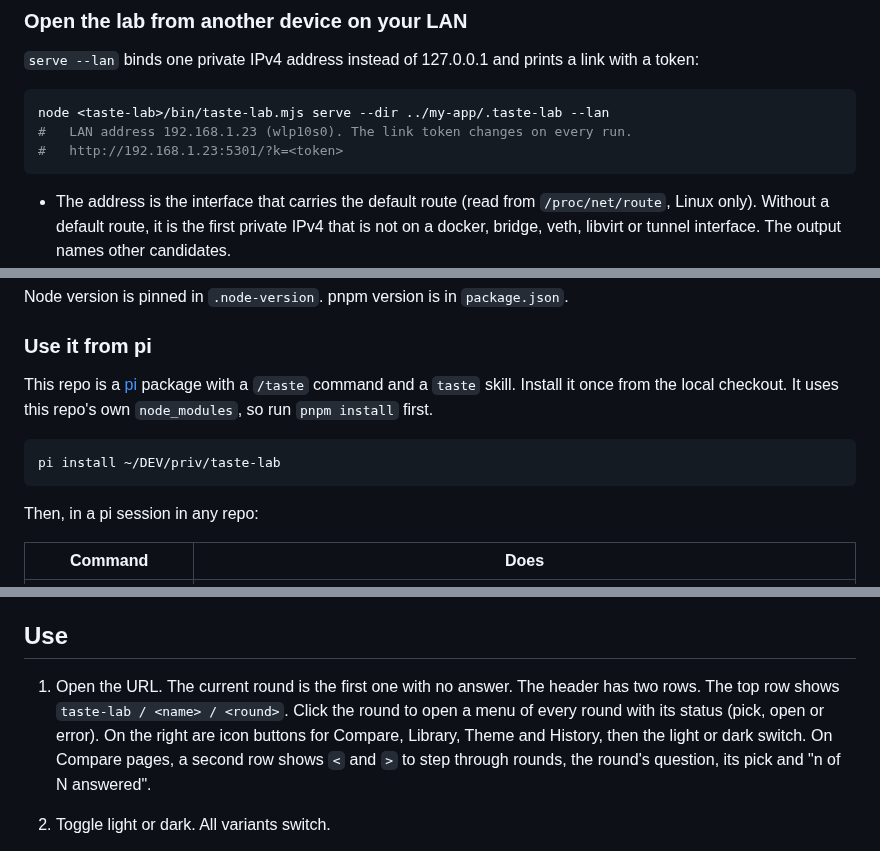
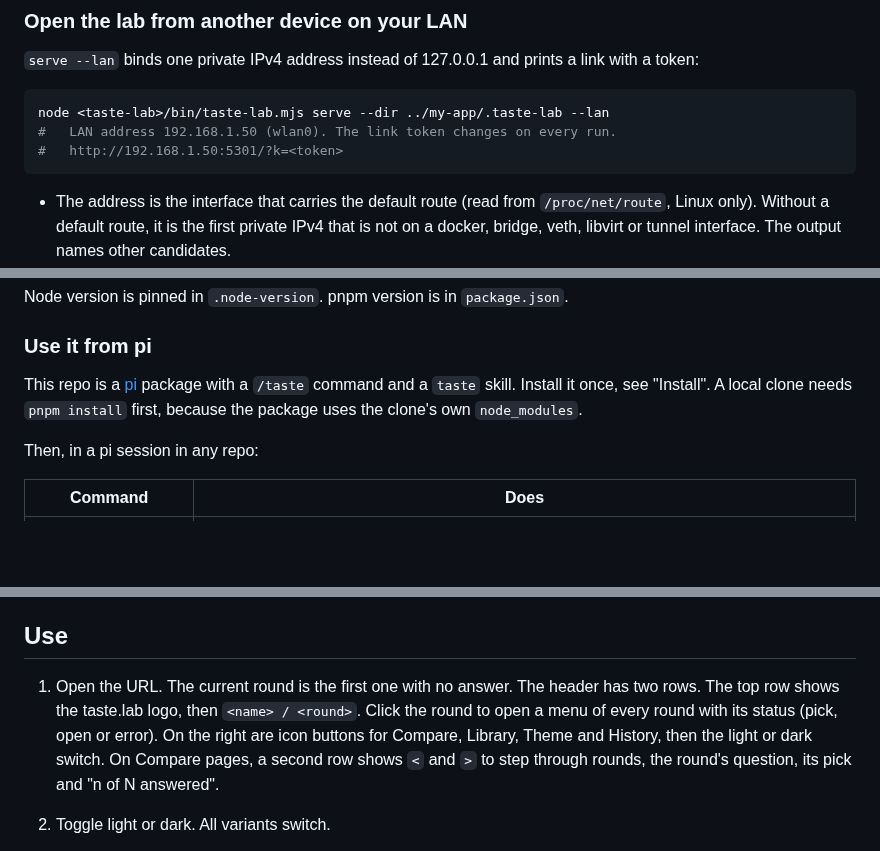
Before and after one commit to JakubSzwajka/taste-lab, a Markdown page: README.md, 3 parts joined by grey strips. GitHub-like rendering; blank space fills up the shorter version.

````diff
--- a/README.md
+++ b/README.md
@@ -29,8 +56,8 @@ node <taste-lab>/bin/taste-lab.mjs serve --dir ../my-app/.taste-lab [--port N] [
 
 ```sh
 node <taste-lab>/bin/taste-lab.mjs serve --dir ../my-app/.taste-lab --lan
-#   LAN address 192.168.1.23 (wlp10s0). The link token changes on every run.
-#   http://192.168.1.23:5301/?k=<token>
+#   LAN address 192.168.1.50 (wlan0). The link token changes on every run.
+#   http://192.168.1.50:5301/?k=<token>
 ```
 
 - The address is the interface that carries the default route (read from `/proc/net/route`, Linux only). Without a default route, it is the first private IPv4 that is not on a docker, bridge, veth, libvirt or tunnel interface. The output names other candidates.
@@ -48,11 +75,7 @@ Node version is pinned in `.node-version`. pnpm version is in `package.json`.
 
 ### Use it from pi
 
-This repo is a [pi](https://pi.dev) package with a `/taste` command and a `taste` skill. Install it once from the local checkout. It uses this repo's own `node_modules`, so run `pnpm install` first.
-
-```sh
-pi install ~/DEV/priv/taste-lab
-```
+This repo is a [pi](https://pi.dev) package with a `/taste` command and a `taste` skill. Install it once, see "Install". A local clone needs `pnpm install` first, because the package uses the clone's own `node_modules`.
 
 Then, in a pi session in any repo:
 
@@ -74,7 +97,7 @@ The server's stderr goes to a log in a private folder in the OS temp dir (`taste
 ## Use
 
 1. Open the URL. The current round is the first one with no answer.
-   The header has two rows. The top row shows `taste-lab / <name> / <round>`. Click the round to open a menu of every round with its status (pick, open or error). On the right are icon buttons for Compare, Library, Theme and History, then the light or dark switch. On Compare pages, a second row shows `<` and `>` to step through rounds, the round's question, its pick and "n of N answered".
+   The header has two rows. The top row shows the taste.lab logo, then `<name> / <round>`. Click the round to open a menu of every round with its status (pick, open or error). On the right are icon buttons for Compare, Library, Theme and History, then the light or dark switch. On Compare pages, a second row shows `<` and `>` to step through rounds, the round's question, its pick and "n of N answered".
 2. Toggle light or dark. All variants switch.
 3. Compare has no page heading: the header's round tier shows the question. One answer bar is pinned to the bottom: the picks (A to D, None, Mix), a one-line reason that fills the row, and Submit. There are no tags. Mix needs a reason.
    Keys: `1` to `4` pick and show that variant, `n` picks None, `m` picks Mix and focuses the reason, `r` focuses the reason and `Esc` leaves it. Enter (or Ctrl/Cmd+Enter) in the reason submits. On the page, Enter submits unless a button, link or toggle has focus. Shift+Enter and Alt+Enter do nothing, and pasted line breaks become spaces.
````
Also changed, not shown: other parts of README.md (+34 -3 lines), AGENTS.md (+1 -1 lines), docs/screenshots/compare.png (added), docs/screenshots/history.png (added), docs/screenshots/library.png (added), 3 other files.
